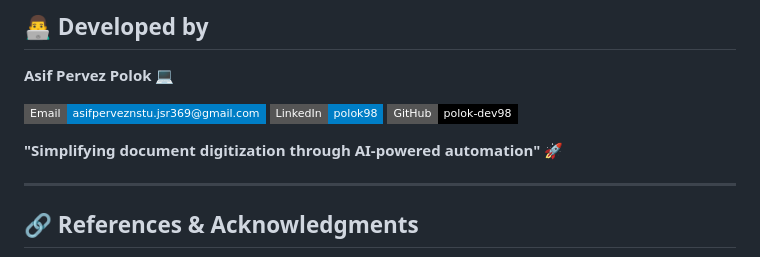
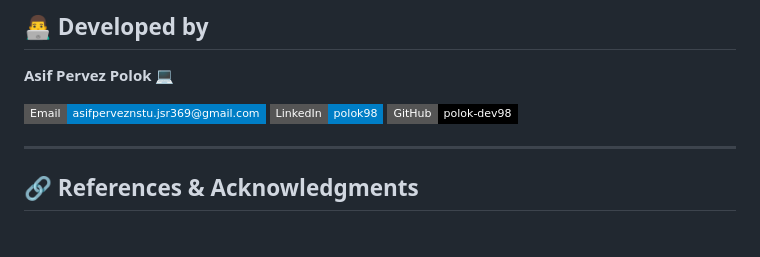
Before and after one commit to polok-dev98/Visiting_NID_CardCropping_system_YoloV8, a Markdown page: README.md, the part around the change. Drawn GitHub-style; badges without logos; blank space fills up the shorter version.

```diff
--- a/README.md
+++ b/README.md
@@ -237,7 +237,6 @@ This project is licensed under the MIT License - see the [LICENSE](LICENSE) file
 [![LinkedIn](https://img.shields.io/badge/LinkedIn-polok98-blue?style=flat-square&logo=linkedin)](https://www.linkedin.com/in/polok98/)
 [![GitHub](https://img.shields.io/badge/GitHub-polok--dev98-black?style=flat-square&logo=github)](https://github.com/polok-dev98)
 
-**"Simplifying document digitization through AI-powered automation"** 🚀
 
 ---
 
```
